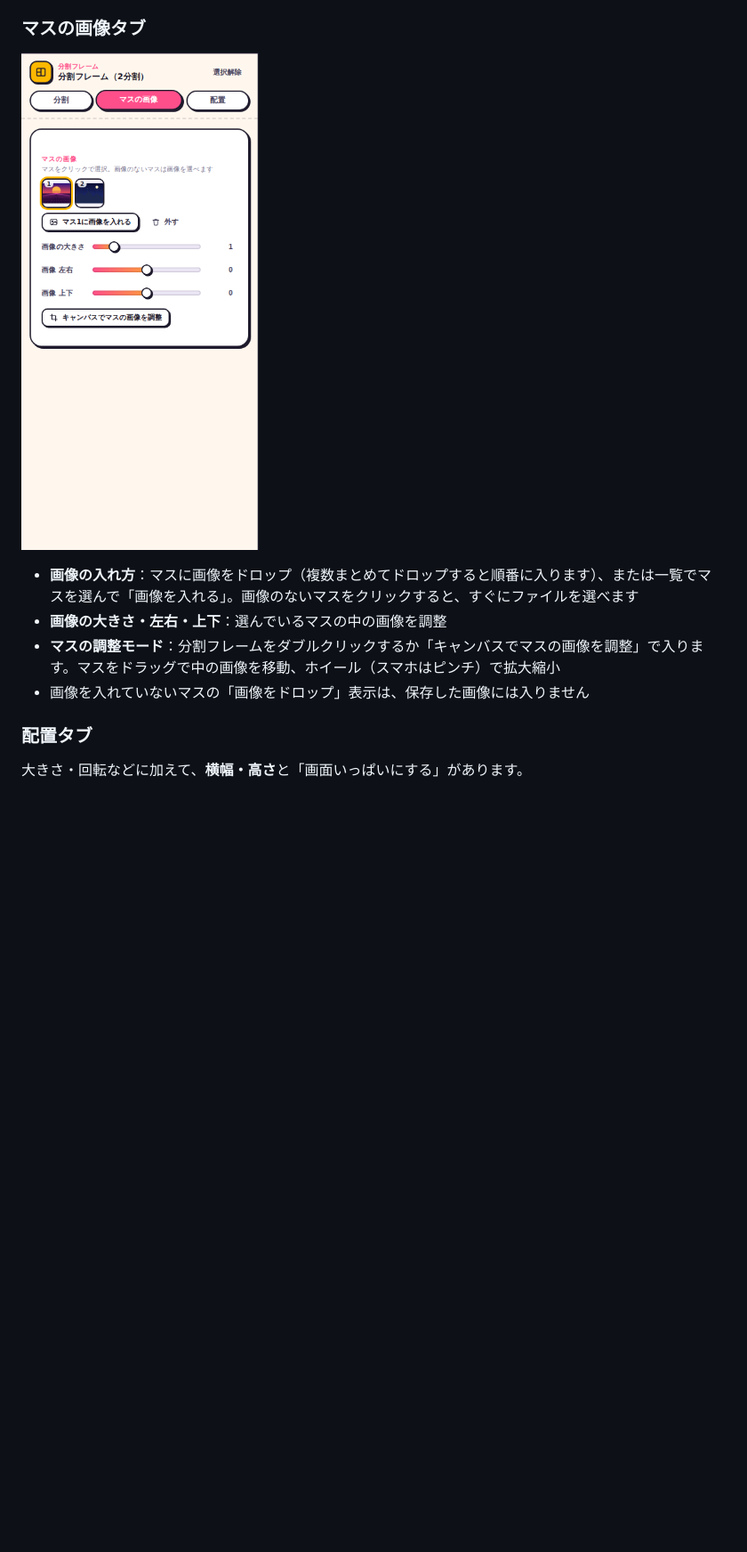
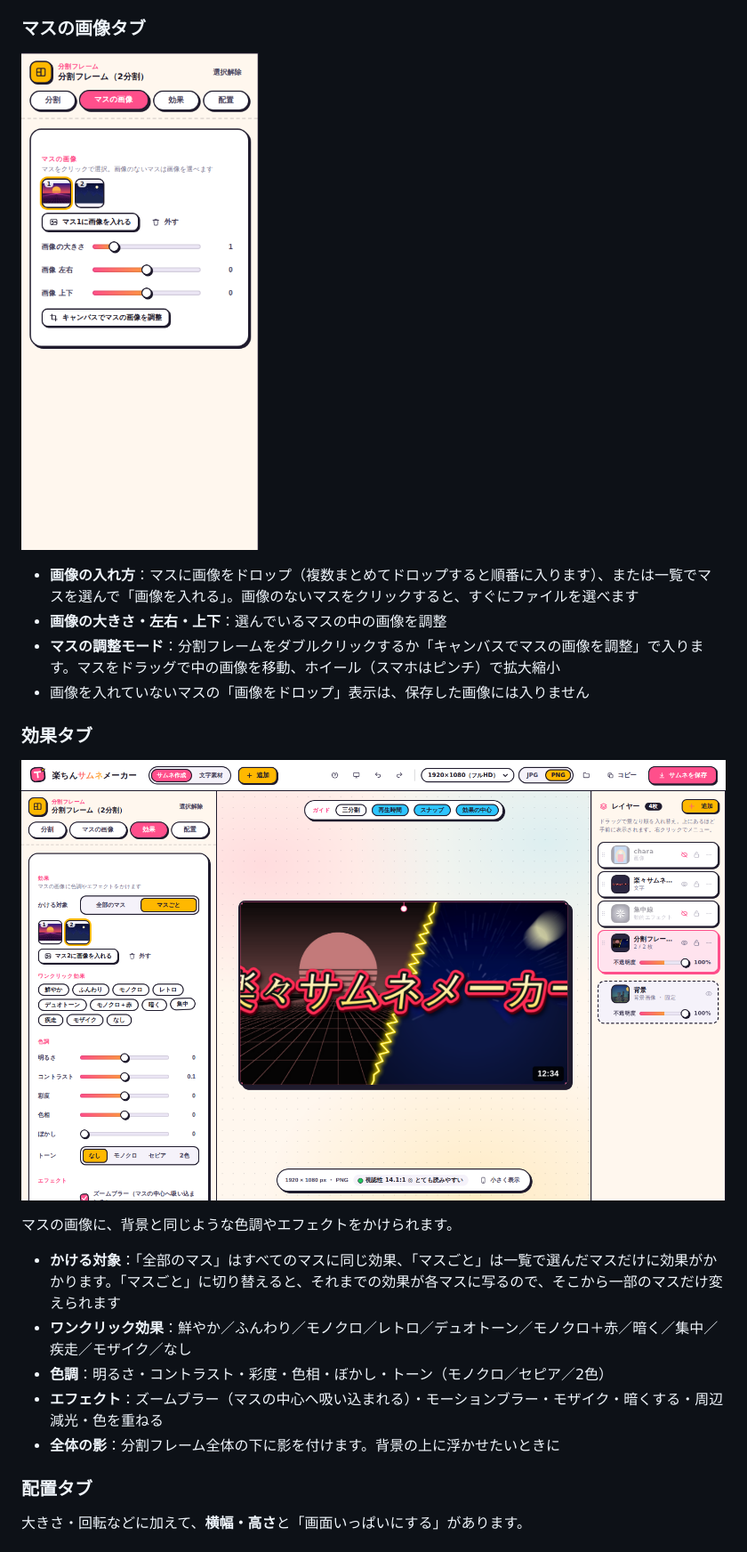
Before and after one commit to crash-san1999/rakuchin-thumb-maker, a Markdown page: docs/manual.md, the part around one of its changes. Shown at 89% size. GitHub-like rendering; pictures changed too: docs/img/collage-fx.png (added), docs/img/ins-cells.png; blank space fills up the shorter version.

```diff
--- a/docs/manual.md
+++ b/docs/manual.md
@@ -318,6 +318,18 @@ Webフリーのフォントは、それぞれのライセンスで配布され
 - **画像の大きさ・左右・上下**：選んでいるマスの中の画像を調整
 - **マスの調整モード**：分割フレームをダブルクリックするか「キャンバスでマスの画像を調整」で入ります。マスをドラッグで中の画像を移動、ホイール（スマホはピンチ）で拡大縮小
 - 画像を入れていないマスの「画像をドロップ」表示は、保存した画像には入りません
+
+### 効果タブ
+
+![効果タブ（左のマスは「モノクロ＋赤」、右のマスは「集中」）](img/collage-fx.png)
+
+マスの画像に、背景と同じような色調やエフェクトをかけられます。
+
+- **かける対象**：「全部のマス」はすべてのマスに同じ効果、「マスごと」は一覧で選んだマスだけに効果がかかります。「マスごと」に切り替えると、それまでの効果が各マスに写るので、そこから一部のマスだけ変えられます
+- **ワンクリック効果**：鮮やか／ふんわり／モノクロ／レトロ／デュオトーン／モノクロ＋赤／暗く／集中／疾走／モザイク／なし
+- **色調**：明るさ・コントラスト・彩度・色相・ぼかし・トーン（モノクロ／セピア／2色）
+- **エフェクト**：ズームブラー（マスの中心へ吸い込まれる）・モーションブラー・モザイク・暗くする・周辺減光・色を重ねる
+- **全体の影**：分割フレーム全体の下に影を付けます。背景の上に浮かせたいときに
 
 ### 配置タブ
 
```
Also changed, not shown: other parts of docs/manual.md (+2 -2 lines), docs/img/collage.png, docs/img/frame-edit.png, docs/img/ins-edge.png, 9 other files.
